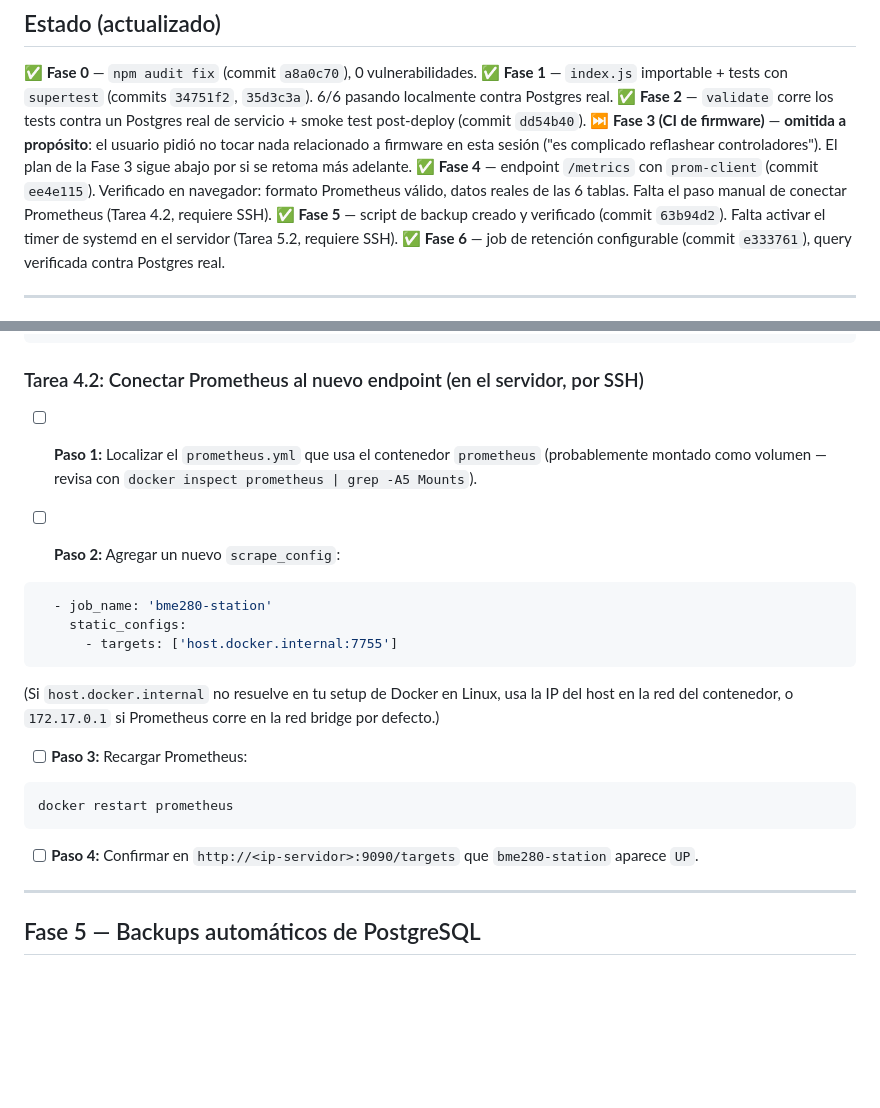
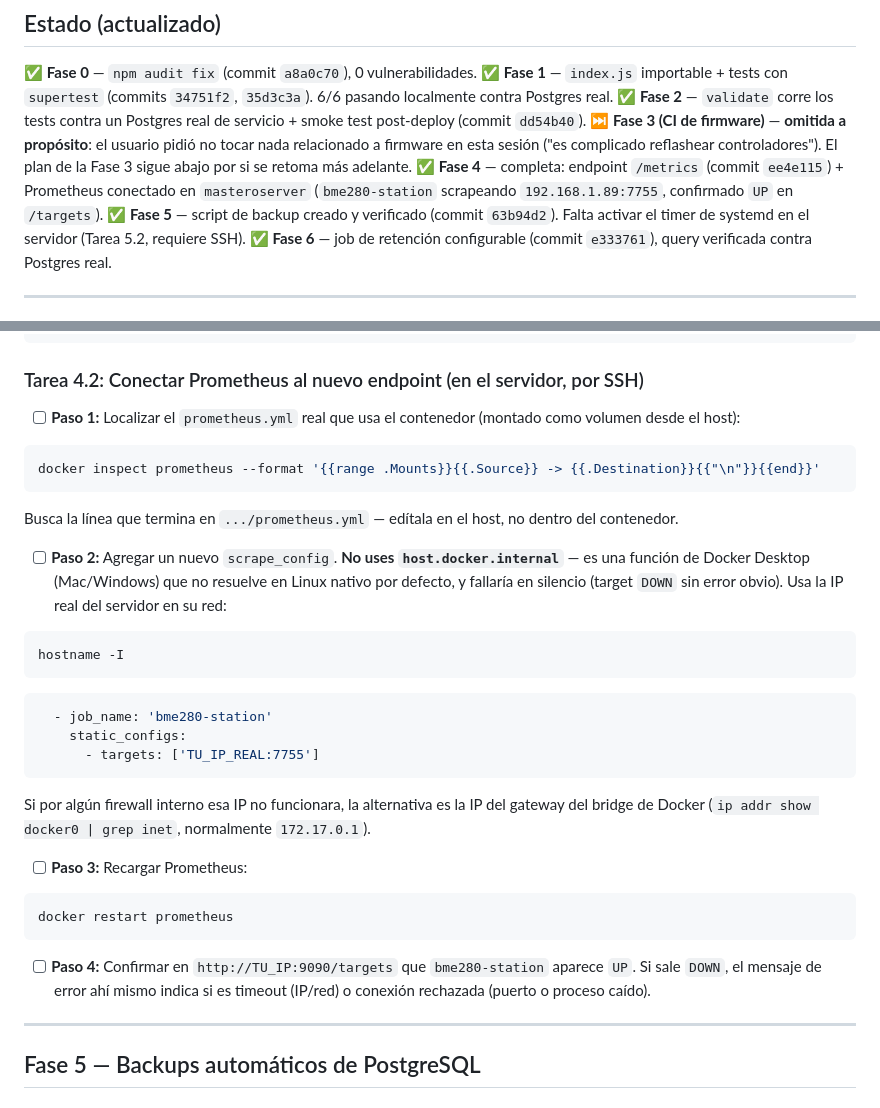
Before and after one commit to mastero101/FullStack--ESP8266_BME280, a Markdown page: docs/IMPROVEMENT_PLAN.md, 2 parts joined by grey strips. Rendered like a GitHub page; blank space fills up the shorter version.

Commit message:
docs: mark Fase 4.2 (Prometheus wired up) as done

````diff
--- a/docs/IMPROVEMENT_PLAN.md
+++ b/docs/IMPROVEMENT_PLAN.md
@@ -23,7 +23,7 @@
 ✅ **Fase 1** — `index.js` importable + tests con `supertest` (commits `34751f2`, `35d3c3a`). 6/6 pasando localmente contra Postgres real.
 ✅ **Fase 2** — `validate` corre los tests contra un Postgres real de servicio + smoke test post-deploy (commit `dd54b40`).
 ⏭️ **Fase 3 (CI de firmware)** — **omitida a propósito**: el usuario pidió no tocar nada relacionado a firmware en esta sesión ("es complicado reflashear controladores"). El plan de la Fase 3 sigue abajo por si se retoma más adelante.
-✅ **Fase 4** — endpoint `/metrics` con `prom-client` (commit `ee4e115`). Verificado en navegador: formato Prometheus válido, datos reales de las 6 tablas. Falta el paso manual de conectar Prometheus (Tarea 4.2, requiere SSH).
+✅ **Fase 4** — completa: endpoint `/metrics` (commit `ee4e115`) + Prometheus conectado en `masteroserver` (`bme280-station` scrapeando `192.168.1.89:7755`, confirmado `UP` en `/targets`).
 ✅ **Fase 5** — script de backup creado y verificado (commit `63b94d2`). Falta activar el timer de systemd en el servidor (Tarea 5.2, requiere SSH).
 ✅ **Fase 6** — job de retención configurable (commit `e333761`), query verificada contra Postgres real.
 
@@ -552,16 +552,25 @@ git commit -m "feat: expose Prometheus metrics at /metrics"
 
 ### Tarea 4.2: Conectar Prometheus al nuevo endpoint (en el servidor, por SSH)
 
-- [ ] **Paso 1:** Localizar el `prometheus.yml` que usa el contenedor `prometheus` (probablemente montado como volumen — revisa con `docker inspect prometheus | grep -A5 Mounts`).
+- [ ] **Paso 1:** Localizar el `prometheus.yml` real que usa el contenedor (montado como volumen desde el host):
 
-- [ ] **Paso 2:** Agregar un nuevo `scrape_config`:
+```bash
+docker inspect prometheus --format '{{range .Mounts}}{{.Source}} -> {{.Destination}}{{"\n"}}{{end}}'
+```
+Busca la línea que termina en `.../prometheus.yml` — edítala en el host, no dentro del contenedor.
+
+- [ ] **Paso 2:** Agregar un nuevo `scrape_config`. **No uses `host.docker.internal`** — es una función de Docker Desktop (Mac/Windows) que no resuelve en Linux nativo por defecto, y fallaría en silencio (target `DOWN` sin error obvio). Usa la IP real del servidor en su red:
+
+```bash
+hostname -I
+```
 
 ```yaml
   - job_name: 'bme280-station'
     static_configs:
-      - targets: ['host.docker.internal:7755']
+      - targets: ['TU_IP_REAL:7755']
 ```
-(Si `host.docker.internal` no resuelve en tu setup de Docker en Linux, usa la IP del host en la red del contenedor, o `172.17.0.1` si Prometheus corre en la red bridge por defecto.)
+Si por algún firewall interno esa IP no funcionara, la alternativa es la IP del gateway del bridge de Docker (`ip addr show docker0 | grep inet`, normalmente `172.17.0.1`).
 
 - [ ] **Paso 3:** Recargar Prometheus:
 
@@ -569,7 +578,7 @@ git commit -m "feat: expose Prometheus metrics at /metrics"
 docker restart prometheus
 ```
 
-- [ ] **Paso 4:** Confirmar en `http://<ip-servidor>:9090/targets` que `bme280-station` aparece `UP`.
+- [ ] **Paso 4:** Confirmar en `http://TU_IP:9090/targets` que `bme280-station` aparece `UP`. Si sale `DOWN`, el mensaje de error ahí mismo indica si es timeout (IP/red) o conexión rechazada (puerto o proceso caído).
 
 ---
 
````
